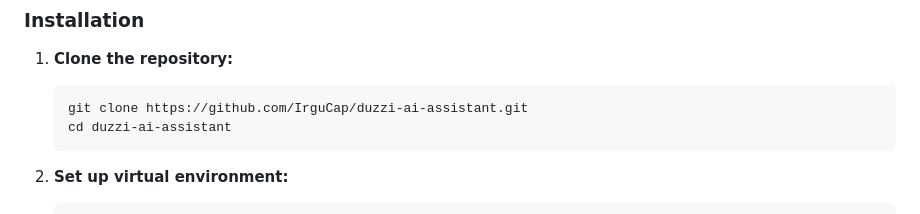
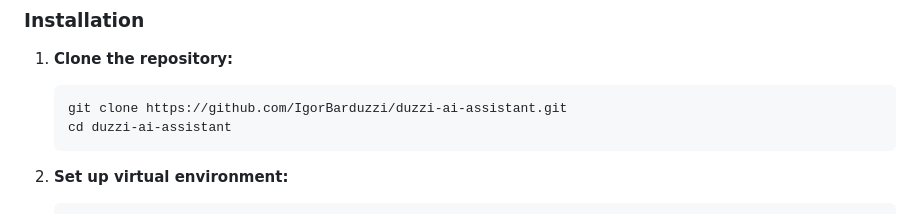
Before and after one commit to IgorBarduzzi/duzzi-ai-assistant, a Markdown page: README.md, the part around the change. GitHub-like rendering.

Commit message:
docs: update repository URL to new GitHub username

````diff
--- a/README.md
+++ b/README.md
@@ -62,7 +62,7 @@ graph TD
 
 1. **Clone the repository:**
    ```bash
-   git clone https://github.com/IrguCap/duzzi-ai-assistant.git
+   git clone https://github.com/IgorBarduzzi/duzzi-ai-assistant.git
    cd duzzi-ai-assistant
    ```
 
````
